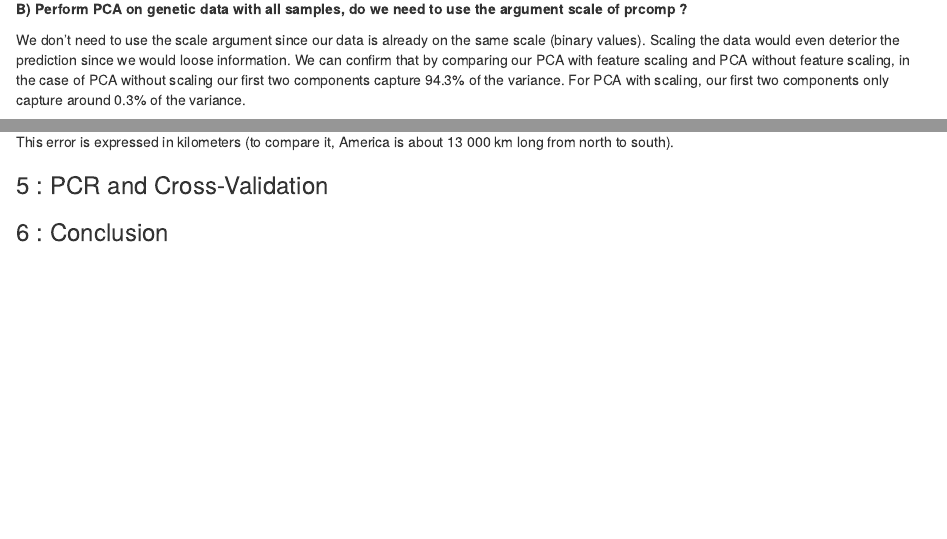
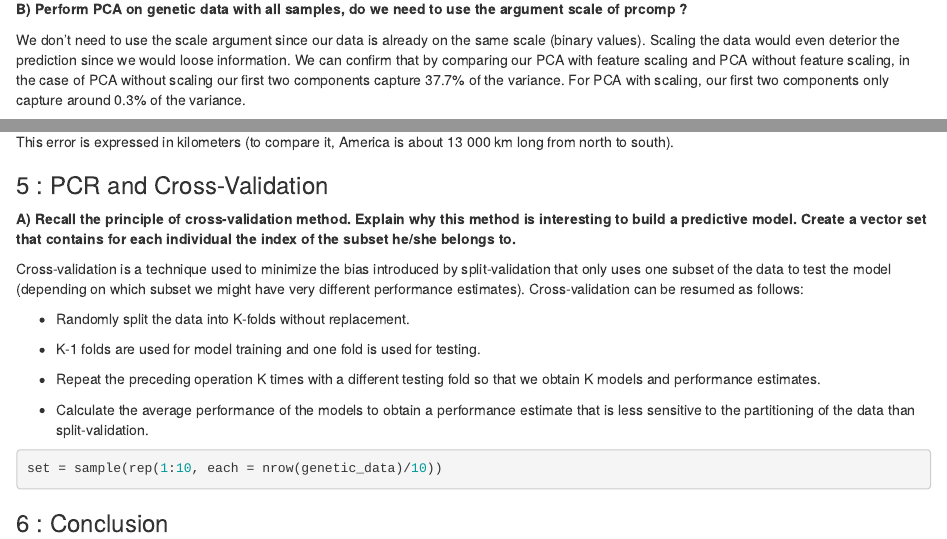
Before and after one commit to PiggyGenius/DataMining, an R Markdown document (2-Exercise/analysis.rmd): the page in a window 1100 px wide, from 960 px down, and a second part further down, joined at a grey line. Rendered offline with R 4.5, knitr and Pandoc, with nearby package versions; the code chunks are not run, so their results and figures are left out.

Commit message:
5.a is done

````diff
--- a/2-Exercise/analysis.rmd
+++ b/2-Exercise/analysis.rmd
@@ -61,7 +61,7 @@ The algorithm can be used on the feature space and the data space and we can res
 **B) Perform PCA on genetic data with all samples, do we need to use the argument scale of prcomp ?**
 
 We don't need to use the scale argument since our data is already on the same scale (binary values). Scaling the data would even deterior the prediction since we would loose information.
-We can confirm that by comparing our PCA with feature scaling and PCA without feature scaling, in the case of PCA without scaling our first two components capture 94.3% of the variance. For PCA with scaling, our first two components only capture around 0.3% of the variance.
+We can confirm that by comparing our PCA with feature scaling and PCA without feature scaling, in the case of PCA without scaling our first two components capture 37.7% of the variance. For PCA with scaling, our first two components only capture around 0.3% of the variance.
 
 ```{r, echo=FALSE}
 genetic_data = NAm2[,-c(1:8)]
@@ -133,4 +133,21 @@ This error is expressed in kilometers (to compare it, America is about 13 000 km
 
 
 ### 5 : PCR and Cross-Validation
+
+**A) Recall the principle of cross-validation method. Explain why this method is interesting to build a predictive model. Create a vector set that contains for each individual the index of the subset he/she belongs to.**
+
+Cross-validation is a technique used to minimize the bias introduced by split-validation that only uses one subset of the data to test the model (depending on which subset we might have very different performance estimates). Cross-validation can be resumed as follows:
+
+* Randomly split the data into K-folds without replacement.
+
+* K-1 folds are used for model training and one fold is used for testing.
+
+* Repeat the preceding operation K times with a different testing fold so that we obtain K models and performance estimates.
+
+* Calculate the average performance of the models to obtain a performance estimate that is less sensitive to the partitioning of the data than split-validation.
+
+```{r, echo = TRUE}
+set = sample(rep(1:10, each = nrow(genetic_data)/10))
+```
+
 ### 6 : Conclusion
````
